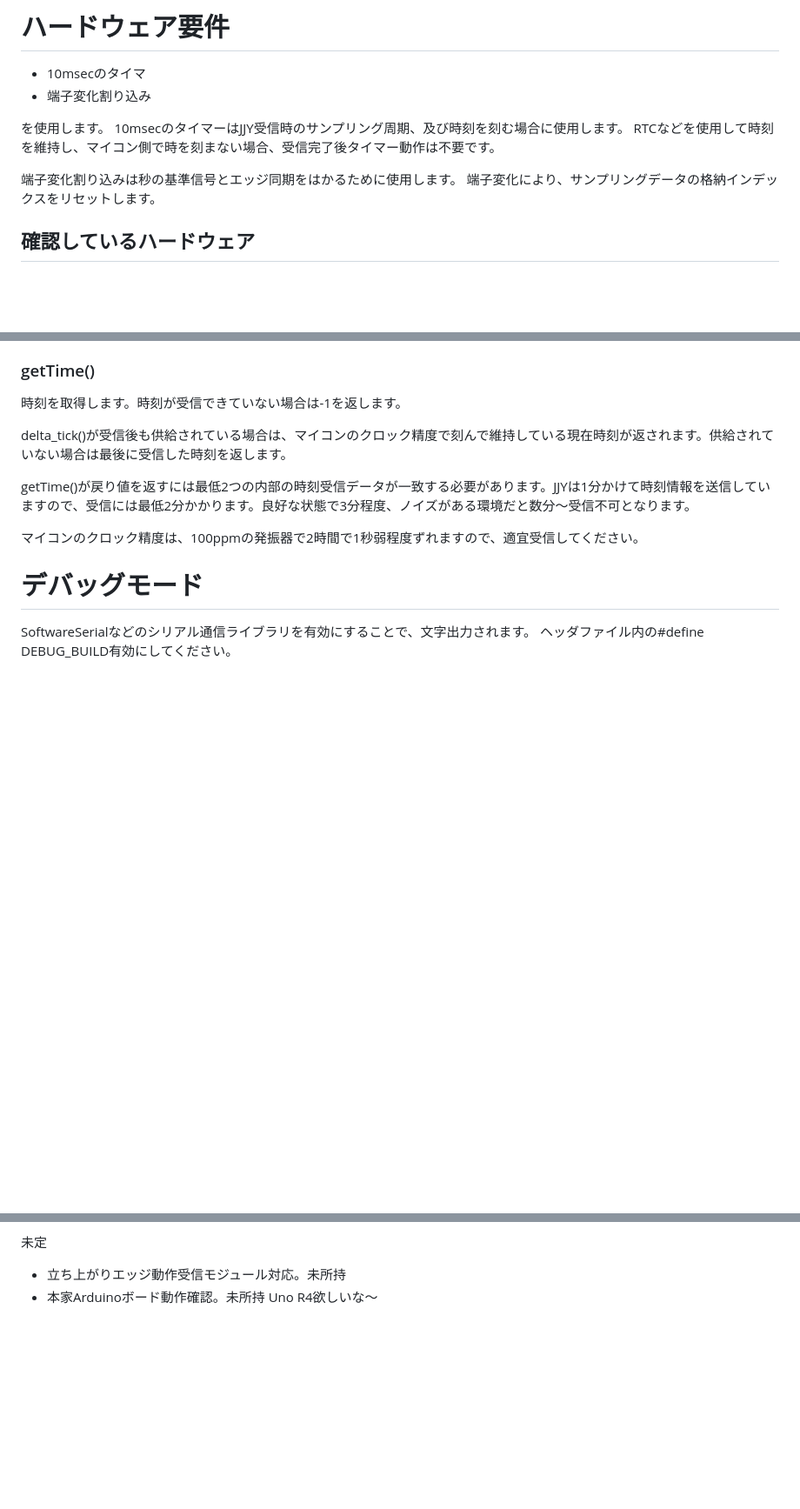
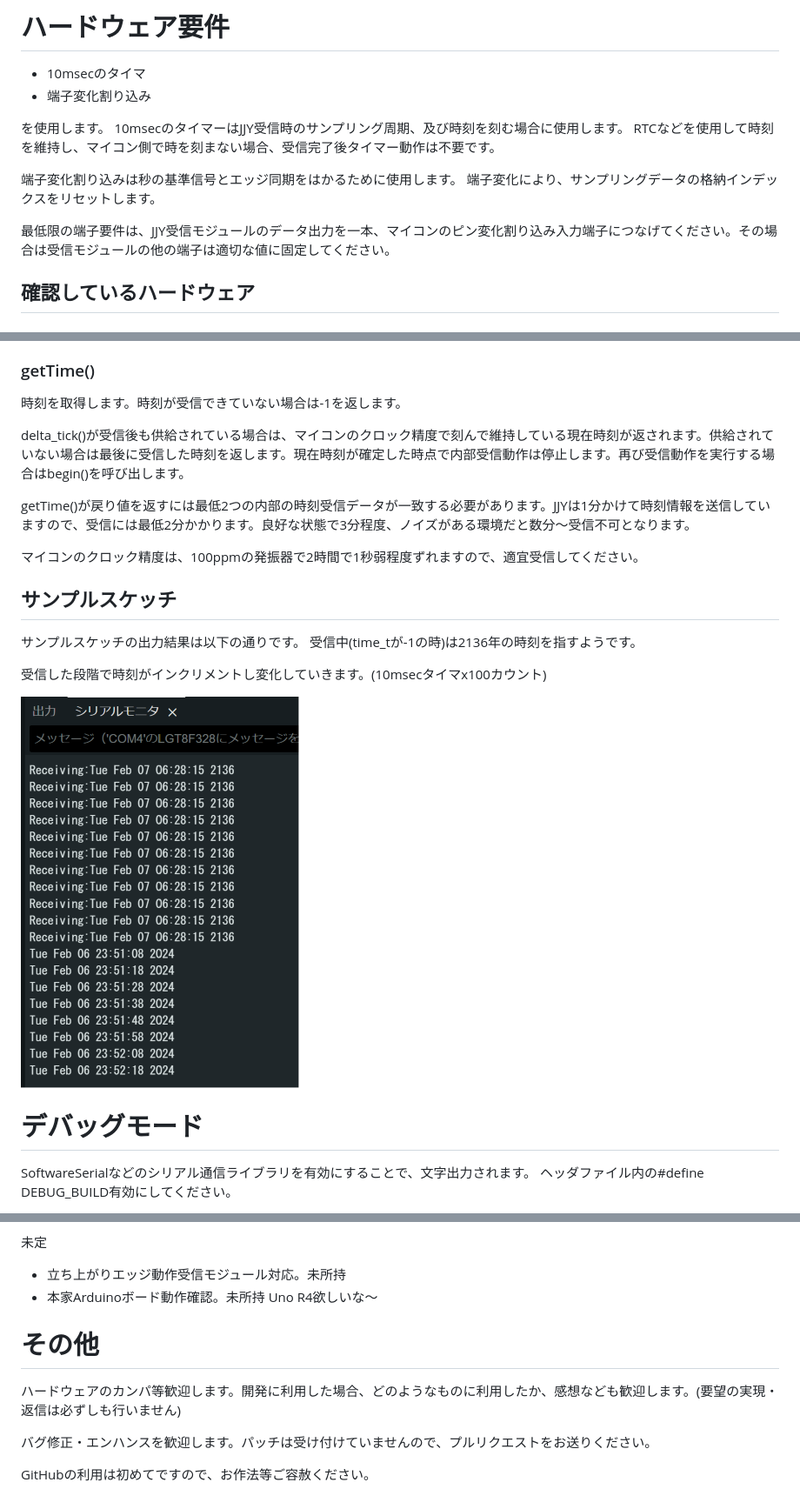
Before and after one commit to Blue-Crescent/JJYReceiver, a Markdown page: README.md, 3 parts joined by grey strips. Shown at 87% size. GitHub-like rendering; pictures changed too: img/examplesketch.png (added); blank space fills up the shorter version.

Commit message:
画像追加、補足追加

```diff
--- a/README.md
+++ b/README.md
@@ -19,6 +19,12 @@ RTCなどを使用して時刻を維持し、マイコン側で時を刻まな
 
 端子変化割り込みは秒の基準信号とエッジ同期をはかるために使用します。
 端子変化により、サンプリングデータの格納インデックスをリセットします。
+
+
+
+最低限の端子要件は、JJY受信モジュールのデータ出力を一本、マイコンのピン変化割り込み入力端子につなげてください。その場合は受信モジュールの他の端子は適切な値に固定してください。
+
+
 
 ## 確認しているハードウェア
 
@@ -98,13 +104,19 @@ JJY受信モジュールのデータ出力をマイコンの端子変化割り
 
 時刻を取得します。時刻が受信できていない場合は-1を返します。
 
-delta_tick()が受信後も供給されている場合は、マイコンのクロック精度で刻んで維持している現在時刻が返されます。供給されていない場合は最後に受信した時刻を返します。
+delta_tick()が受信後も供給されている場合は、マイコンのクロック精度で刻んで維持している現在時刻が返されます。供給されていない場合は最後に受信した時刻を返します。現在時刻が確定した時点で内部受信動作は停止します。再び受信動作を実行する場合はbegin()を呼び出します。
 
 getTime()が戻り値を返すには最低2つの内部の時刻受信データが一致する必要があります。JJYは1分かけて時刻情報を送信していますので、受信には最低2分かかります。良好な状態で3分程度、ノイズがある環境だと数分～受信不可となります。
 
+マイコンのクロック精度は、100ppmの発振器で2時間で1秒弱程度ずれますので、適宜受信してください。
 
+## サンプルスケッチ
 
-マイコンのクロック精度は、100ppmの発振器で2時間で1秒弱程度ずれますので、適宜受信してください。
+サンプルスケッチの出力結果は以下の通りです。 受信中(time_tが-1の時)は2136年の時刻を指すようです。
+
+受信した段階で時刻がインクリメントし変化していきます。(10msecタイマx100カウント)
+
+![](img/examplesketch.png)
 
 # デバッグモード
 
@@ -152,3 +164,11 @@ https://www.nict.go.jp/sts/jjy_signal.html
 
 - 立ち上がりエッジ動作受信モジュール対応。未所持
 - 本家Arduinoボード動作確認。未所持 Uno R4欲しいな～
+
+# その他
+
+ハードウェアのカンパ等歓迎します。開発に利用した場合、どのようなものに利用したか、感想なども歓迎します。(要望の実現・返信は必ずしも行いません)
+
+バグ修正・エンハンスを歓迎します。パッチは受け付けていませんので、プルリクエストをお送りください。
+
+GitHubの利用は初めてですので、お作法等ご容赦ください。
```
